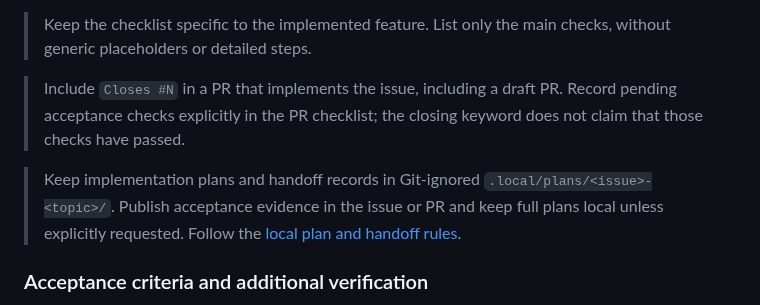
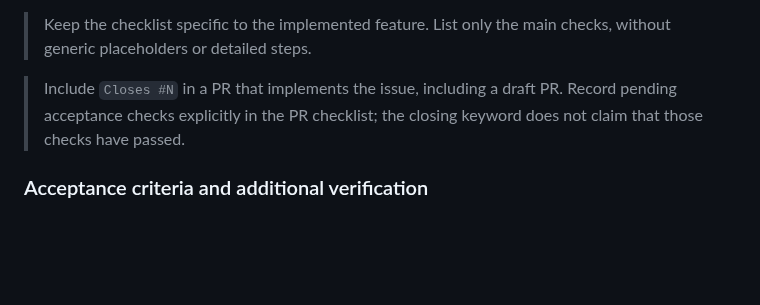
Before and after one commit to LeszekKantorek/msfs2024-artificial-horizon, a Markdown page: CONTRIBUTING.md, the part around the change. Drawn GitHub-style; blank space fills up the shorter version.

Commit message:
Remove plan guidance from contributing

```diff
--- a/CONTRIBUTING.md
+++ b/CONTRIBUTING.md
@@ -115,10 +115,6 @@ See [agent maintenance](.context/agent-maintenance.md) for reinstalls and integr
 > Include `Closes #N` in a PR that implements the issue, including a draft PR.
 > Record pending acceptance checks explicitly in the PR checklist; the closing keyword does not claim that those checks have passed.
 
-> Keep implementation plans and handoff records in Git-ignored `.local/plans/<issue>-<topic>/`.
-> Publish acceptance evidence in the issue or PR and keep full plans local unless explicitly requested.
-> Follow the [local plan and handoff rules](.context/iterative-development.md#accepted-plans-and-handoffs).
-
 ### Acceptance criteria and additional verification
 
 1. Mark an issue acceptance criterion as checked when passing unit tests or automated validation confirm it.
```
